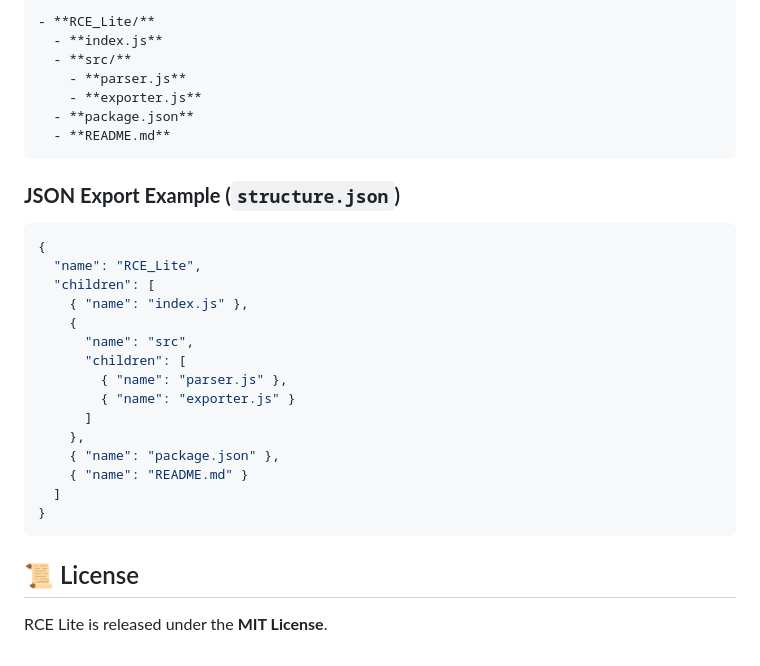
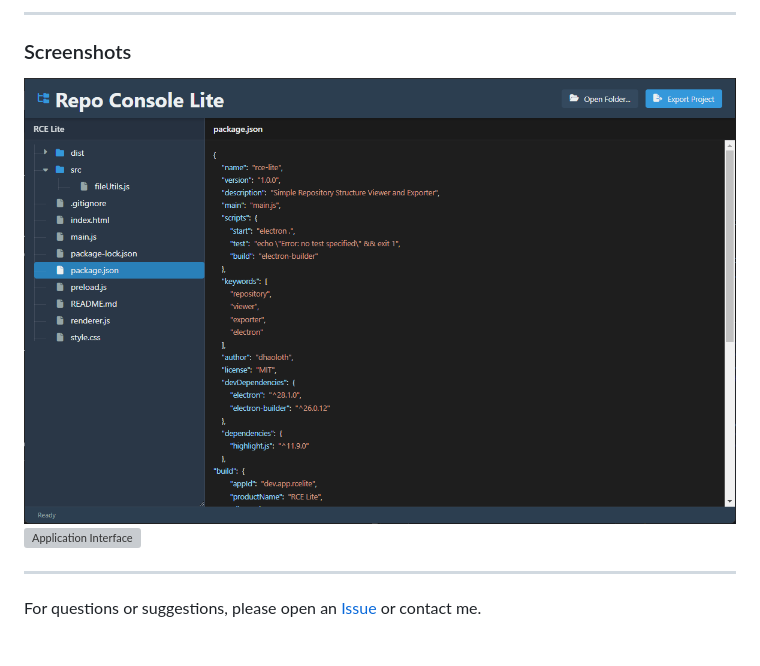
Before and after one commit to dhaoloth/RCE_Lite, a Markdown page: README.md, the part around the change printed below. Drawn GitHub-style; pictures changed too: image.png (added); grey boxes are pictures that could not be loaded.

````diff
--- a/README.md
+++ b/README.md
@@ -75,31 +53,10 @@ This command will export the directory structure up to **3 levels deep** into `d
 
-- **RCE_Lite/**
-  - **index.js**
-  - **src/**
-    - **parser.js**
-    - **exporter.js**
-  - **package.json**
-  - **README.md**
-```
+---
 
-### **JSON Export Example (`structure.json`)**
-```json
-{
-  "name": "RCE_Lite",
-  "children": [
-    { "name": "index.js" },
-    {
-      "name": "src",
-      "children": [
-        { "name": "parser.js" },
-        { "name": "exporter.js" }
-      ]
-    },
-    { "name": "package.json" },
-    { "name": "README.md" }
-  ]
-}
-```
+### Screenshots
+![alt text](image.png)
+![Application Interface](screenshot.png)
 
-## 📜 License
-RCE Lite is released under the **MIT License**.
+---
+
+For questions or suggestions, please open an [Issue](https://github.com/dhaoloth/RCE_Lite/issues) or contact me.
````
Also changed, not shown: other parts of README.md (+38 -60 lines).
